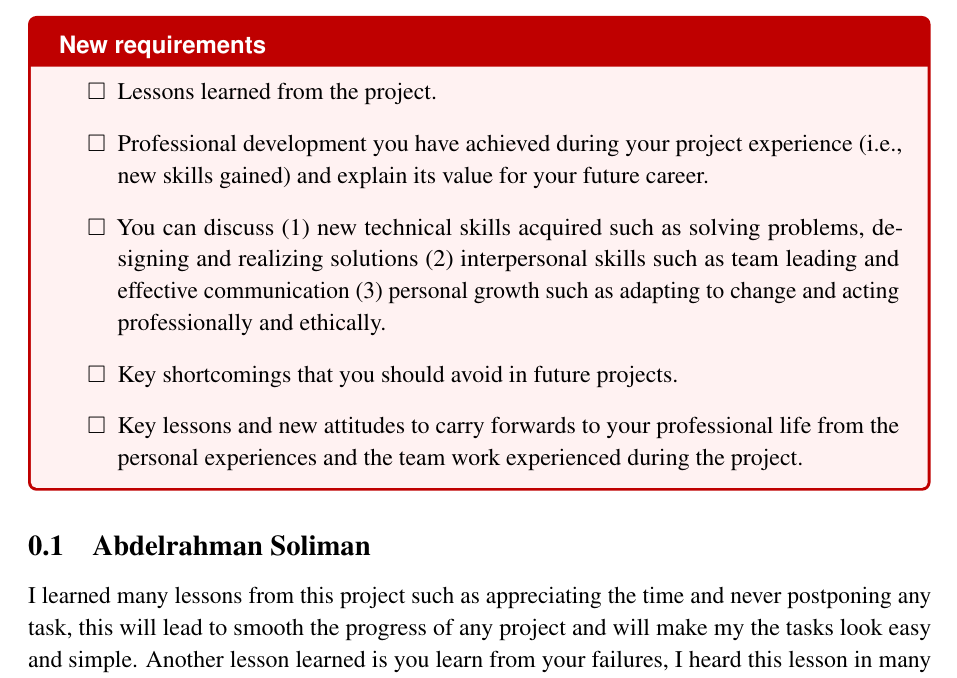
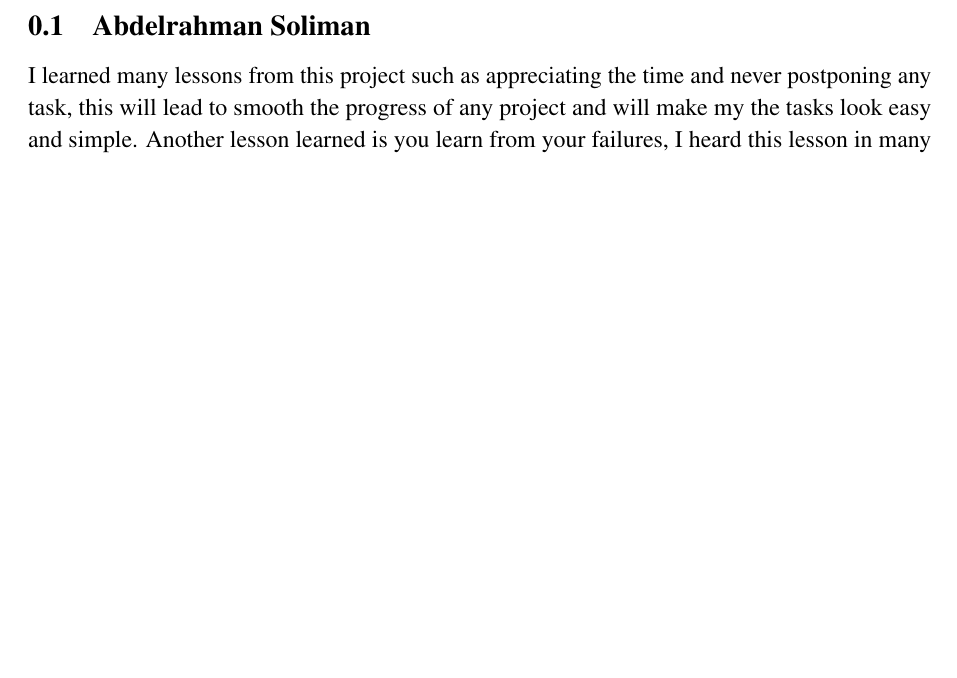
Before and after one commit to danielizham/dp-report, a LaTeX document (sections/reflection.tex): part of page 1 of 3, cut at the place of the change, the shorter picture padded with empty space. Compiled offline with pdfLaTeX.

Commit message:
Remove the to-do list in the Reflections section

```diff
--- a/sections/reflection.tex
+++ b/sections/reflection.tex
@@ -2,36 +2,6 @@
 \graphicspath{{\subfix{../images/}}}
 
 \begin{document}
-
-\begin{newrequirements}
-    \begin{todolist}
-    \item Lessons learned from the project.
-
-    \item Professional development you have
-        achieved during your project
-        experience (i.e., new skills gained)
-        and explain its value for your future
-        career.
-
-    \item You can discuss (1) new technical
-        skills acquired such as solving
-        problems, designing and realizing
-        solutions (2) interpersonal skills such
-        as team leading and effective
-        communication (3) personal growth such
-        as adapting to change and acting
-        professionally and ethically.
-
-    \item Key shortcomings that you should avoid
-        in future projects.
-
-    \item Key lessons and new attitudes to carry
-        forwards to your professional life from
-        the personal experiences and the team
-        work experienced during the project.
-
-    \end{todolist}
-\end{newrequirements}
 
 \subsection{Abdelrahman Soliman}
 
```
